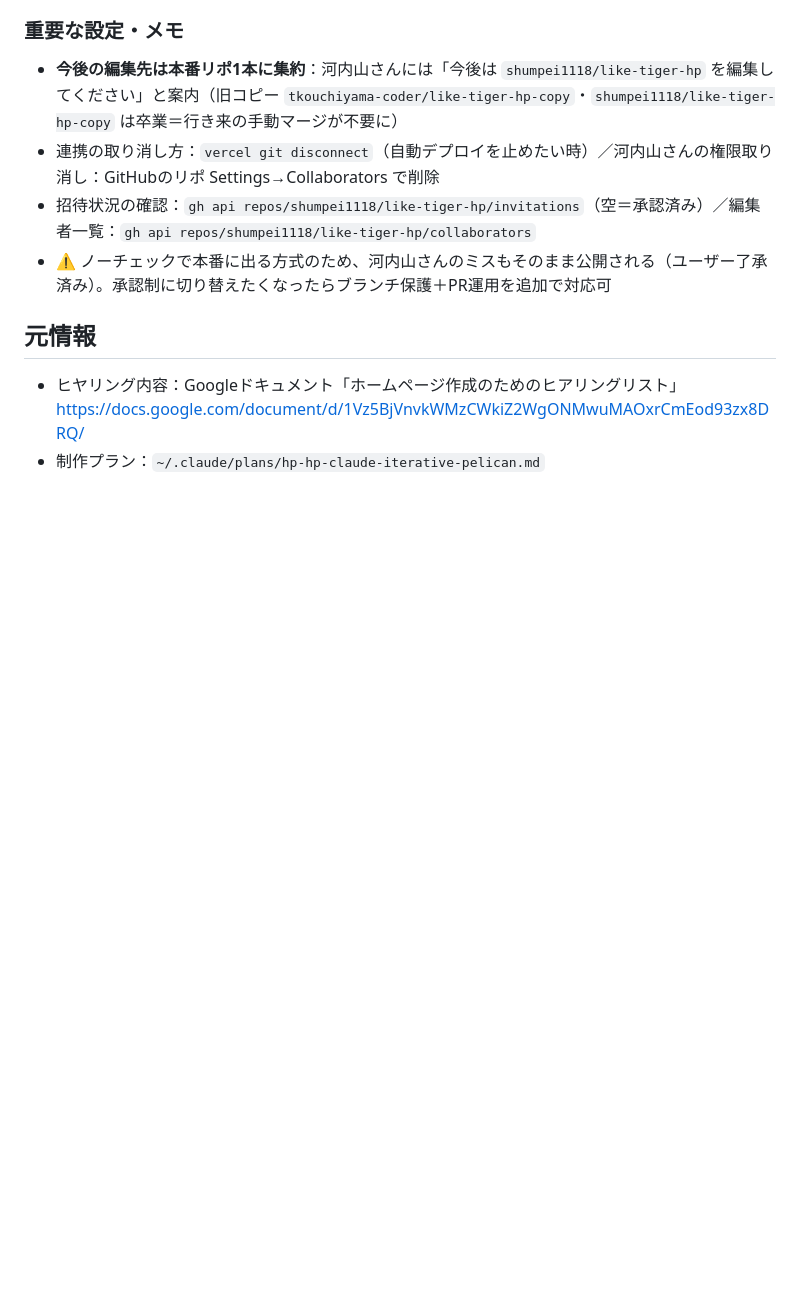
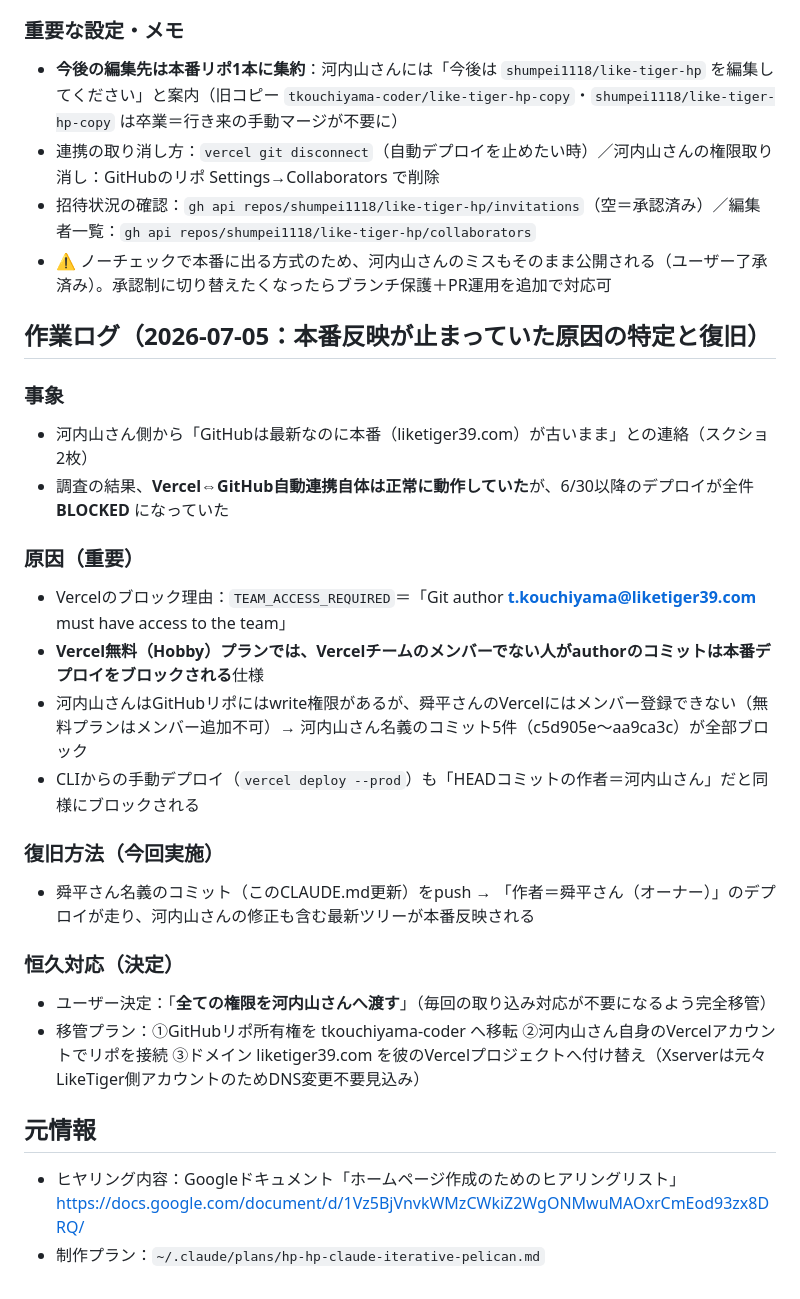
Before and after one commit to tkouchiyama-coder/like-tiger-hp-copy, a Markdown page: CLAUDE.md, the part around the change. GitHub-like rendering; blank space fills up the shorter version.

Commit message:
作業記録更新：本番反映停止の原因特定（VercelのTEAM_ACCESS_REQUIREDブロック）と復旧・完全移管プラン
Co-Authored-By: Claude Fable 5 <noreply@anthropic.com>

```diff
--- a/CLAUDE.md
+++ b/CLAUDE.md
@@ -332,6 +332,25 @@ Googleドライブ共有フォルダ「HP関係」（ID: `1uO_YeD8JPld0NwgCCecEO
 - 招待状況の確認：`gh api repos/shumpei1118/like-tiger-hp/invitations`（空＝承認済み）／編集者一覧：`gh api repos/shumpei1118/like-tiger-hp/collaborators`
 - ⚠️ ノーチェックで本番に出る方式のため、河内山さんのミスもそのまま公開される（ユーザー了承済み）。承認制に切り替えたくなったらブランチ保護＋PR運用を追加で対応可
 
+## 作業ログ（2026-07-05：本番反映が止まっていた原因の特定と復旧）
+
+### 事象
+- 河内山さん側から「GitHubは最新なのに本番（liketiger39.com）が古いまま」との連絡（スクショ2枚）
+- 調査の結果、**Vercel⇔GitHub自動連携自体は正常に動作していた**が、6/30以降のデプロイが全件 **BLOCKED** になっていた
+
+### 原因（重要）
+- Vercelのブロック理由：`TEAM_ACCESS_REQUIRED`＝「Git author **t.kouchiyama@liketiger39.com** must have access to the team」
+- **Vercel無料（Hobby）プランでは、Vercelチームのメンバーでない人がauthorのコミットは本番デプロイをブロックされる**仕様
+- 河内山さんはGitHubリポにはwrite権限があるが、舜平さんのVercelにはメンバー登録できない（無料プランはメンバー追加不可）→ 河内山さん名義のコミット5件（c5d905e〜aa9ca3c）が全部ブロック
+- CLIからの手動デプロイ（`vercel deploy --prod`）も「HEADコミットの作者＝河内山さん」だと同様にブロックされる
+
+### 復旧方法（今回実施）
+- 舜平さん名義のコミット（このCLAUDE.md更新）をpush → 「作者＝舜平さん（オーナー）」のデプロイが走り、河内山さんの修正も含む最新ツリーが本番反映される
+
+### 恒久対応（決定）
+- ユーザー決定：「**全ての権限を河内山さんへ渡す**」（毎回の取り込み対応が不要になるよう完全移管）
+- 移管プラン：①GitHubリポ所有権を tkouchiyama-coder へ移転 ②河内山さん自身のVercelアカウントでリポを接続 ③ドメイン liketiger39.com を彼のVercelプロジェクトへ付け替え（Xserverは元々LikeTiger側アカウントのためDNS変更不要見込み）
+
 ## 元情報
 - ヒヤリング内容：Googleドキュメント「ホームページ作成のためのヒアリングリスト」
   https://docs.google.com/document/d/1Vz5BjVnvkWMzCWkiZ2WgONMwuMAOxrCmEod93zx8DRQ/
```
